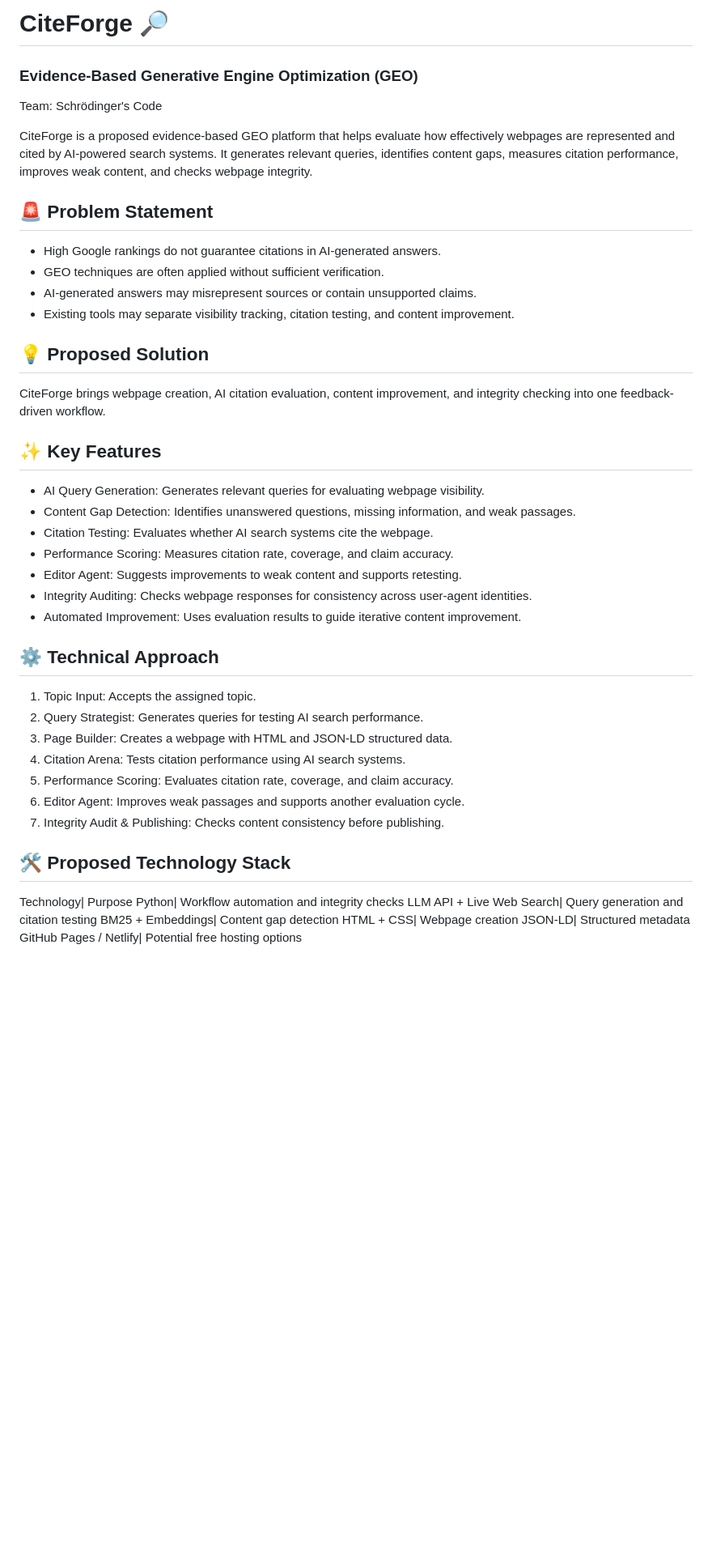
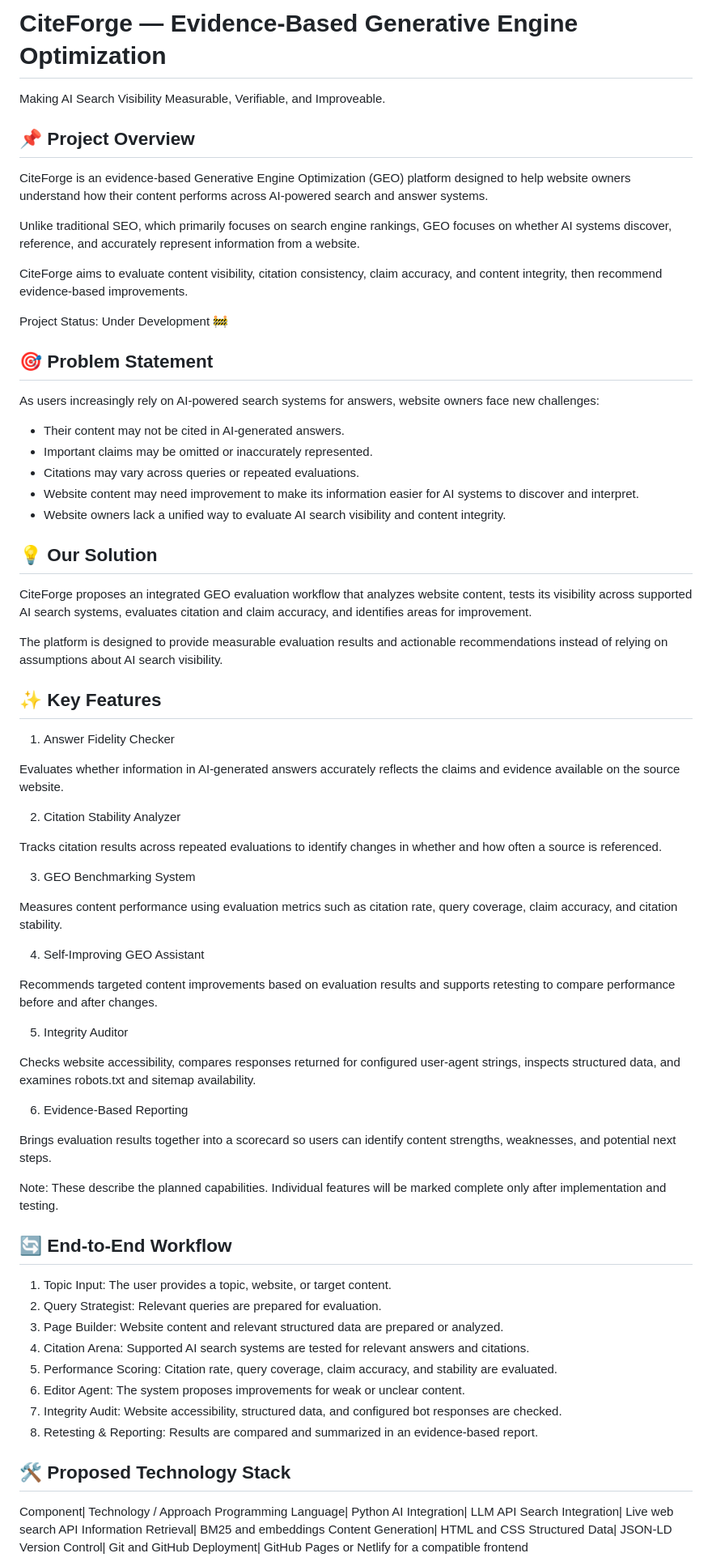
Before and after one commit to saacheeludhani/citeforge, a Markdown page: README.md, the part around one of its changes. Shown at 81% size. GitHub-like rendering; blank space fills up the shorter version.

```diff
--- a/README.md
+++ b/README.md
@@ -1,49 +1,81 @@
-# CiteForge 🔎
+# CiteForge — Evidence-Based Generative Engine Optimization
 
-### Evidence-Based Generative Engine Optimization (GEO)
+Making AI Search Visibility Measurable, Verifiable, and Improveable.
 
-Team: Schrödinger's Code
+## 📌 Project Overview
 
-CiteForge is a proposed evidence-based GEO platform that helps evaluate how effectively webpages are represented and cited by AI-powered search systems. It generates relevant queries, identifies content gaps, measures citation performance, improves weak content, and checks webpage integrity.
+CiteForge is an evidence-based Generative Engine Optimization (GEO) platform designed to help website owners understand how their content performs across AI-powered search and answer systems.
 
-## 🚨 Problem Statement
+Unlike traditional SEO, which primarily focuses on search engine rankings, GEO focuses on whether AI systems discover, reference, and accurately represent information from a website.
 
-- High Google rankings do not guarantee citations in AI-generated answers.
-- GEO techniques are often applied without sufficient verification.
-- AI-generated answers may misrepresent sources or contain unsupported claims.
-- Existing tools may separate visibility tracking, citation testing, and content improvement.
+CiteForge aims to evaluate content visibility, citation consistency, claim accuracy, and content integrity, then recommend evidence-based improvements.
 
-## 💡 Proposed Solution
+Project Status: Under Development 🚧
 
-CiteForge brings webpage creation, AI citation evaluation, content improvement, and integrity checking into one feedback-driven workflow.
+## 🎯 Problem Statement
+
+As users increasingly rely on AI-powered search systems for answers, website owners face new challenges:
+
+- Their content may not be cited in AI-generated answers.
+- Important claims may be omitted or inaccurately represented.
+- Citations may vary across queries or repeated evaluations.
+- Website content may need improvement to make its information easier for AI systems to discover and interpret.
+- Website owners lack a unified way to evaluate AI search visibility and content integrity.
+
+## 💡 Our Solution
+
+CiteForge proposes an integrated GEO evaluation workflow that analyzes website content, tests its visibility across supported AI search systems, evaluates citation and claim accuracy, and identifies areas for improvement.
+
+The platform is designed to provide measurable evaluation results and actionable recommendations instead of relying on assumptions about AI search visibility.
 
 ## ✨ Key Features
 
-- AI Query Generation: Generates relevant queries for evaluating webpage visibility.
-- Content Gap Detection: Identifies unanswered questions, missing information, and weak passages.
-- Citation Testing: Evaluates whether AI search systems cite the webpage.
-- Performance Scoring: Measures citation rate, coverage, and claim accuracy.
-- Editor Agent: Suggests improvements to weak content and supports retesting.
-- Integrity Auditing: Checks webpage responses for consistency across user-agent identities.
-- Automated Improvement: Uses evaluation results to guide iterative content improvement.
+1. Answer Fidelity Checker
 
-## ⚙️ Technical Approach
+Evaluates whether information in AI-generated answers accurately reflects the claims and evidence available on the source website.
 
-1. Topic Input: Accepts the assigned topic.
-2. Query Strategist: Generates queries for testing AI search performance.
-3. Page Builder: Creates a webpage with HTML and JSON-LD structured data.
-4. Citation Arena: Tests citation performance using AI search systems.
-5. Performance Scoring: Evaluates citation rate, coverage, and claim accuracy.
-6. Editor Agent: Improves weak passages and supports another evaluation cycle.
-7. Integrity Audit & Publishing: Checks content consistency before publishing.
+2. Citation Stability Analyzer
+
+Tracks citation results across repeated evaluations to identify changes in whether and how often a source is referenced.
+
+3. GEO Benchmarking System
+
+Measures content performance using evaluation metrics such as citation rate, query coverage, claim accuracy, and citation stability.
+
+4. Self-Improving GEO Assistant
+
+Recommends targeted content improvements based on evaluation results and supports retesting to compare performance before and after changes.
+
+5. Integrity Auditor
+
+Checks website accessibility, compares responses returned for configured user-agent strings, inspects structured data, and examines robots.txt and sitemap availability.
+
+6. Evidence-Based Reporting
+
+Brings evaluation results together into a scorecard so users can identify content strengths, weaknesses, and potential next steps.
+
+Note: These describe the planned capabilities. Individual features will be marked complete only after implementation and testing.
+
+## 🔄 End-to-End Workflow
+
+1. Topic Input: The user provides a topic, website, or target content.
+2. Query Strategist: Relevant queries are prepared for evaluation.
+3. Page Builder: Website content and relevant structured data are prepared or analyzed.
+4. Citation Arena: Supported AI search systems are tested for relevant answers and citations.
+5. Performance Scoring: Citation rate, query coverage, claim accuracy, and stability are evaluated.
+6. Editor Agent: The system proposes improvements for weak or unclear content.
+7. Integrity Audit: Website accessibility, structured data, and configured bot responses are checked.
+8. Retesting & Reporting: Results are compared and summarized in an evidence-based report.
 
 ## 🛠️ Proposed Technology Stack
 
-Technology| Purpose
-Python| Workflow automation and integrity checks
-LLM API + Live Web Search| Query generation and citation testing
-BM25 + Embeddings| Content gap detection
-HTML + CSS| Webpage creation
-JSON-LD| Structured metadata
-GitHub Pages / Netlify| Potential free hosting options
+Component| Technology / Approach
+Programming Language| Python
+AI Integration| LLM API
+Search Integration| Live web search API
+Information Retrieval| BM25 and embeddings
+Content Generation| HTML and CSS
+Structured Data| JSON-LD
+Version Control| Git and GitHub
+Deployment| GitHub Pages or Netlify for a compatible frontend
 
```
Also changed, not shown: other parts of README.md (+67 -14 lines).
